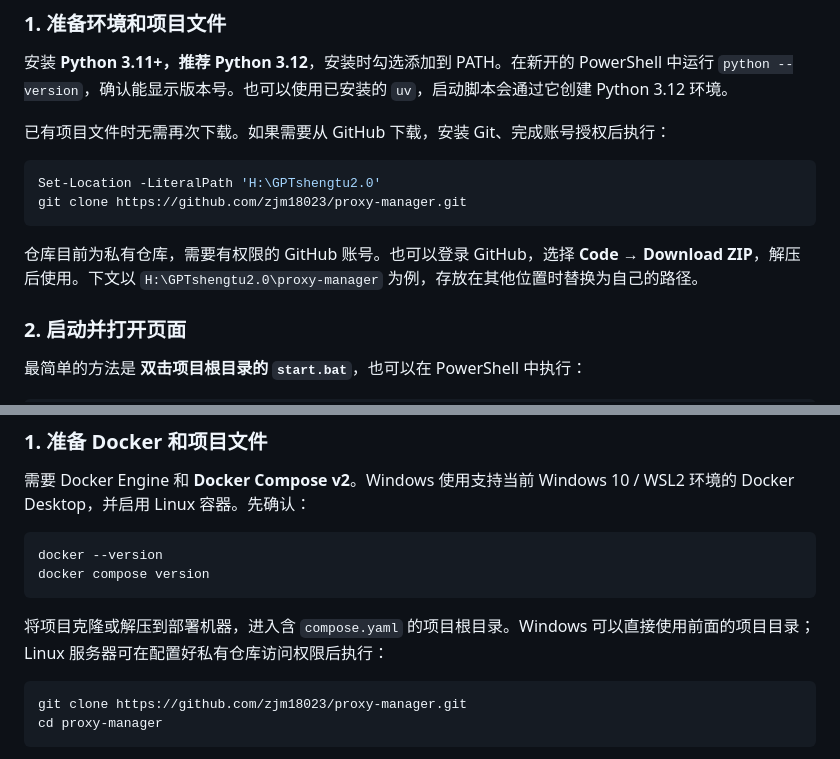
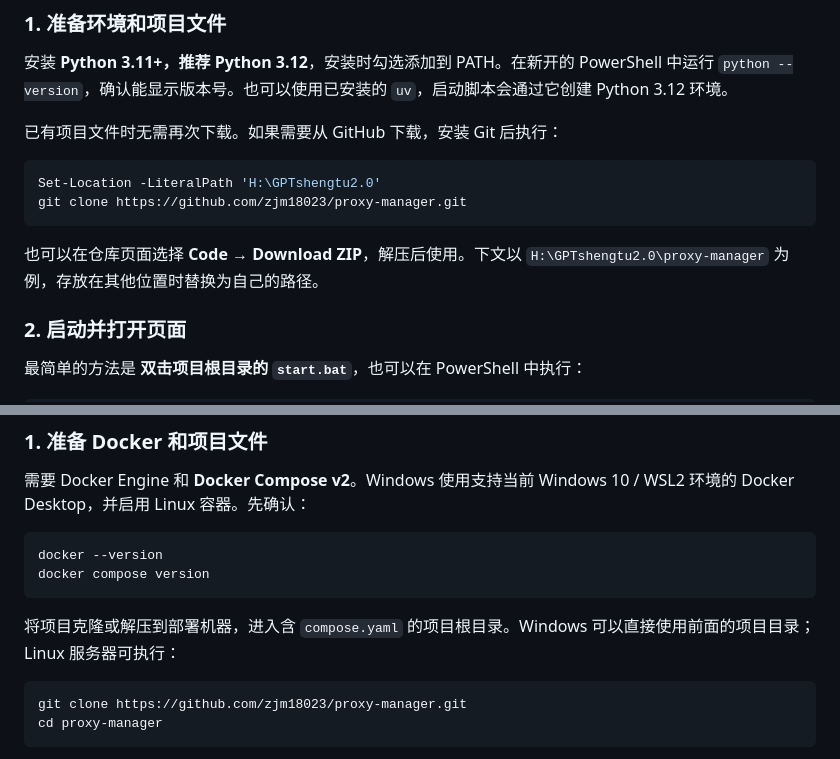
Before and after one commit to zjm18023/proxy-manager, a Markdown page: README.md, 2 parts joined by grey strips. Rendered like a GitHub page.

Commit message:
Remove private repository download restrictions

````diff
--- a/README.md
+++ b/README.md
@@ -34,14 +34,14 @@ HTTP 和 SOCKS5 共用 `7891` 端口。`8787` 不能当作代理端口。`127.0.
 
 安装 **Python 3.11+，推荐 Python 3.12**，安装时勾选添加到 PATH。在新开的 PowerShell 中运行 `python --version`，确认能显示版本号。也可以使用已安装的 `uv`，启动脚本会通过它创建 Python 3.12 环境。
 
-已有项目文件时无需再次下载。如果需要从 GitHub 下载，安装 Git、完成账号授权后执行：
+已有项目文件时无需再次下载。如果需要从 GitHub 下载，安装 Git 后执行：
 
 ```powershell
 Set-Location -LiteralPath 'H:\GPTshengtu2.0'
 git clone https://github.com/zjm18023/proxy-manager.git
 ```
 
-仓库目前为私有仓库，需要有权限的 GitHub 账号。也可以登录 GitHub，选择 **Code → Download ZIP**，解压后使用。下文以 `H:\GPTshengtu2.0\proxy-manager` 为例，存放在其他位置时替换为自己的路径。
+也可以在仓库页面选择 **Code → Download ZIP**，解压后使用。下文以 `H:\GPTshengtu2.0\proxy-manager` 为例，存放在其他位置时替换为自己的路径。
 
 ### 2. 启动并打开页面
 
@@ -114,7 +114,7 @@ docker --version
 docker compose version
 ```
 
-将项目克隆或解压到部署机器，进入含 `compose.yaml` 的项目根目录。Windows 可以直接使用前面的项目目录；Linux 服务器可在配置好私有仓库访问权限后执行：
+将项目克隆或解压到部署机器，进入含 `compose.yaml` 的项目根目录。Windows 可以直接使用前面的项目目录；Linux 服务器可执行：
 
 ```bash
 git clone https://github.com/zjm18023/proxy-manager.git
````
